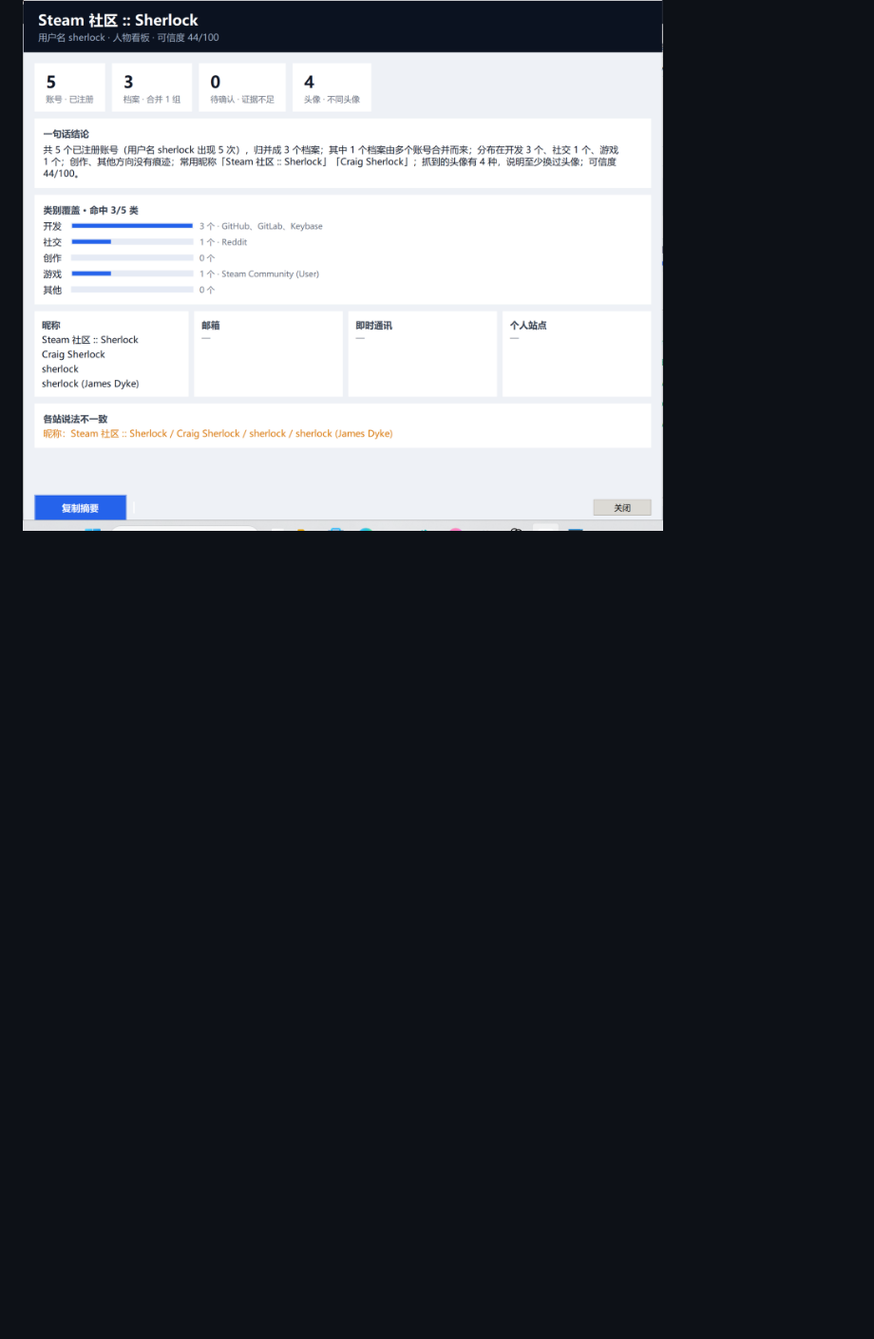
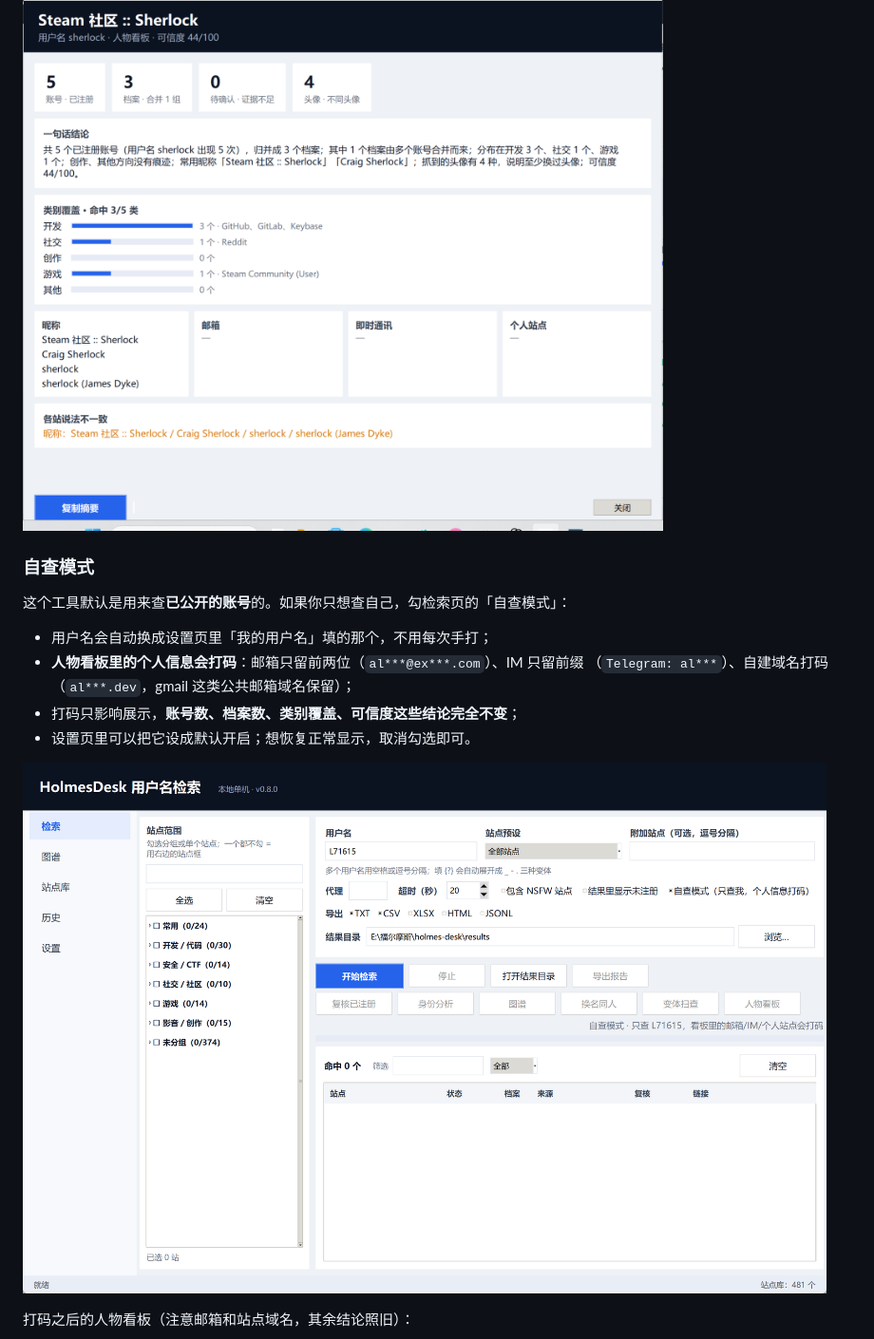
Before and after one commit to L71615/holmes-desk, a Markdown page: README.md, the part around one of its changes. Shown at 95% size. Rendered like a GitHub page; pictures changed too: docs/shot-self-search.png (added); blank space fills up the shorter version.

Commit message:
v0.8.1: 自查模式（只查自己 + 个人信息打码）

```diff
--- a/README.md
+++ b/README.md
@@ -205,3 +205,17 @@ holmes-desk --install-shortcut
 
 ![人物看板](docs/shot-persona.png)
 
+### 自查模式
+
+这个工具默认是用来查**已公开的账号**的。如果你只想查自己，勾检索页的「自查模式」：
+
+- 用户名会自动换成设置页里「我的用户名」填的那个，不用每次手打；
+- **人物看板里的个人信息会打码**：邮箱只留前两位（`al***@ex***.com`）、IM 只留前缀
+  （`Telegram: al***`）、自建域名打码（`al***.dev`，gmail 这类公共邮箱域名保留）；
+- 打码只影响展示，**账号数、档案数、类别覆盖、可信度这些结论完全不变**；
+- 设置页里可以把它设成默认开启；想恢复正常显示，取消勾选即可。
+
+![自查模式](docs/shot-self-search.png)
+
+打码之后的人物看板（注意邮箱和站点域名，其余结论照旧）：
+
```
Also changed, not shown: other parts of README.md (+2 -0 lines), CHANGELOG.md (+17 -0 lines), docs/shot-self-persona.png (added), docs/shot-self-setting.png (added), 8 other files.
